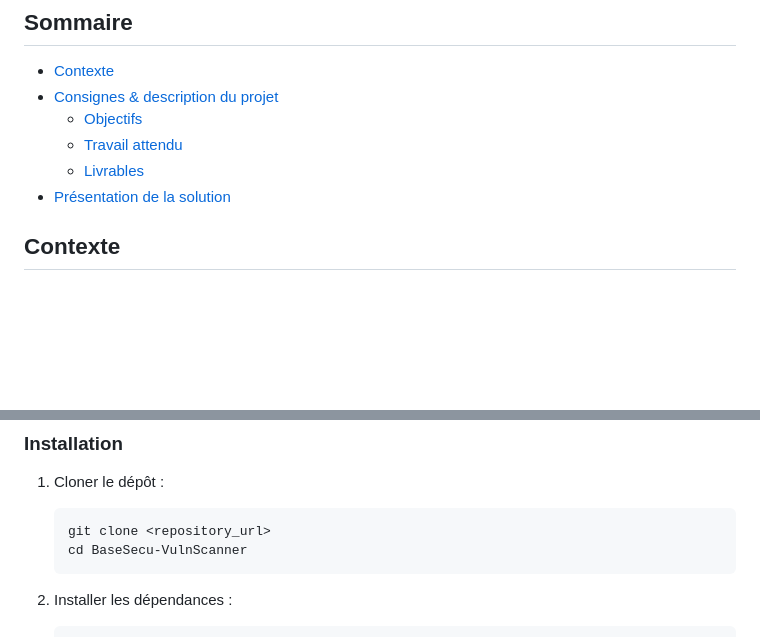
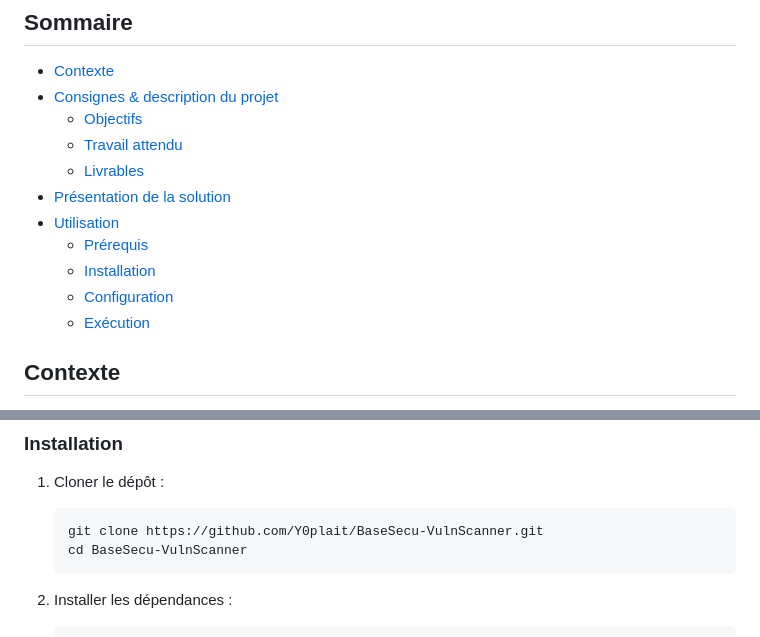
Before and after one commit to Y0plait/BaseSecu-VulnScanner, a Markdown page: README.md, 2 parts joined by grey strips. Rendered like a GitHub page; blank space fills up the shorter version.

````diff
--- a/README.md
+++ b/README.md
@@ -9,6 +9,11 @@
   - [Travail attendu](#travail-attendu)
   - [Livrables](#livrables)
 - [Présentation de la solution](#présentation-de-la-solution)
+- [Utilisation](#utilisation)
+  - [Prérequis](#prérequis)
+  - [Installation](#installation)
+  - [Configuration](#configuration)
+  - [Exécution](#exécution)
 
 ## Contexte
 
@@ -79,7 +84,7 @@ Une documentation détaillé des modules et de leur fonctionnement est égalemen
 1. Cloner le dépôt :
 
    ```bash
-   git clone <repository_url>
+   git clone https://github.com/Y0plait/BaseSecu-VulnScanner.git
    cd BaseSecu-VulnScanner
    ```
 
````
